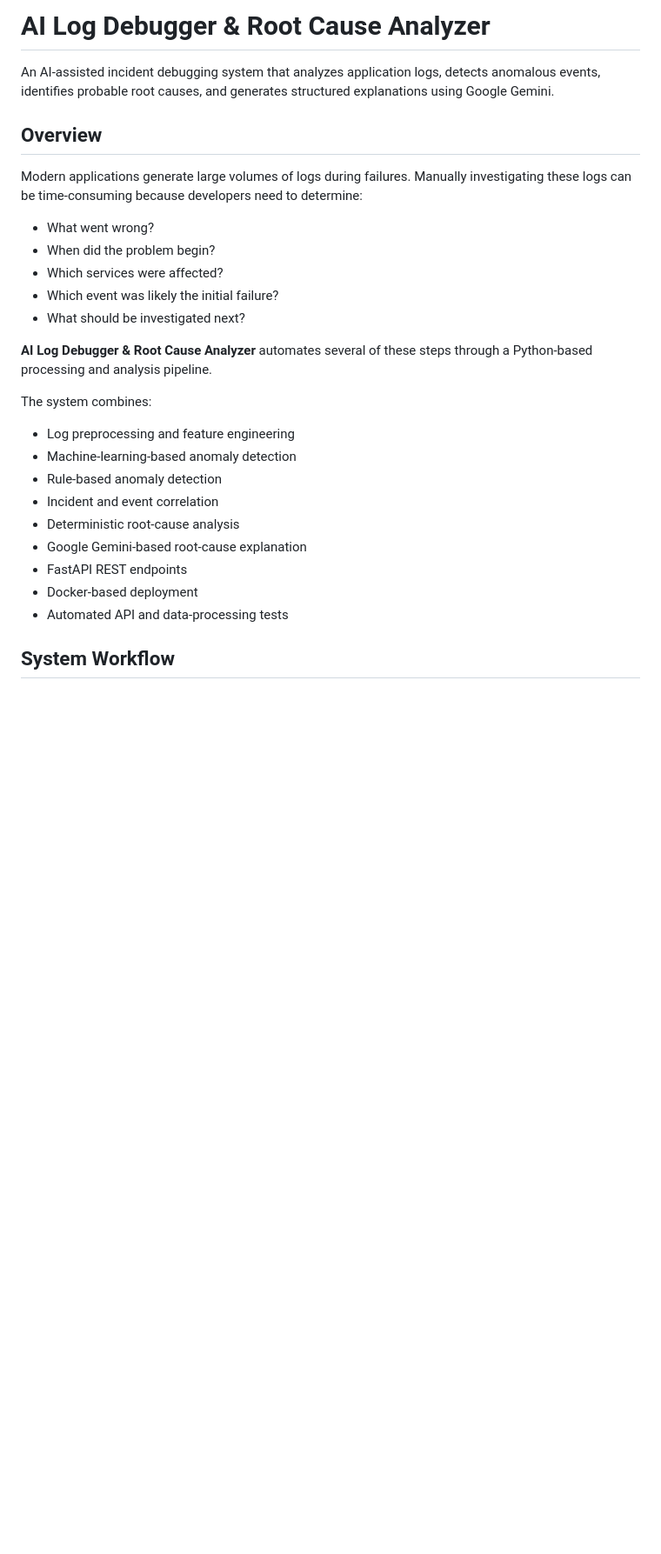
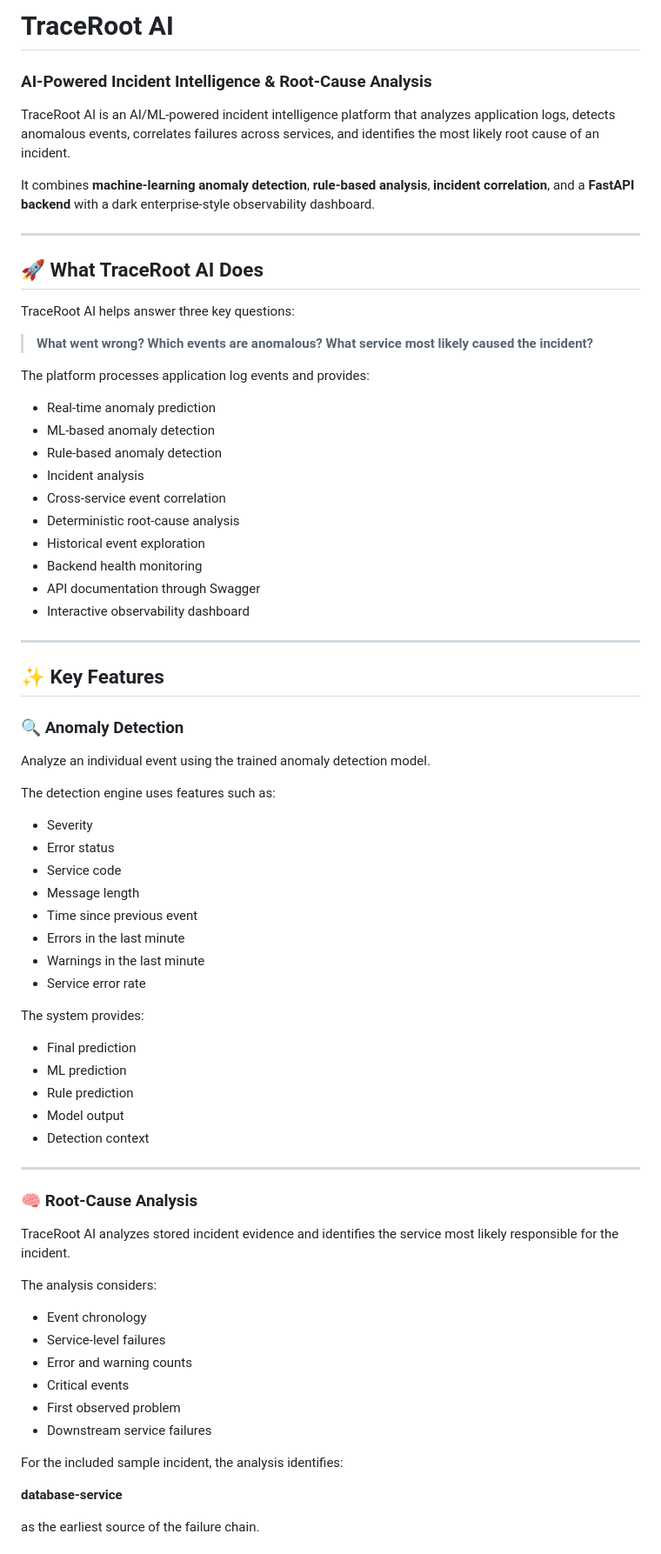
Before and after one commit to poojithadharmapuri023-pixel/ai-log-debugger, a Markdown page: README.md, the part around one of its changes. Shown at 87% size. Drawn GitHub-style; blank space fills up the shorter version.

Commit message:
Add TraceRoot AI project documentation

```diff
--- a/README.md
+++ b/README.md
@@ -1,29 +1,79 @@
-# AI Log Debugger & Root Cause Analyzer
+# TraceRoot AI
 
-An AI-assisted incident debugging system that analyzes application logs, detects anomalous events, identifies probable root causes, and generates structured explanations using Google Gemini.
+### AI-Powered Incident Intelligence & Root-Cause Analysis
 
-## Overview
+TraceRoot AI is an AI/ML-powered incident intelligence platform that analyzes application logs, detects anomalous events, correlates failures across services, and identifies the most likely root cause of an incident.
 
-Modern applications generate large volumes of logs during failures. Manually investigating these logs can be time-consuming because developers need to determine:
+It combines **machine-learning anomaly detection**, **rule-based analysis**, **incident correlation**, and a **FastAPI backend** with a dark enterprise-style observability dashboard.
 
-- What went wrong?
-- When did the problem begin?
-- Which services were affected?
-- Which event was likely the initial failure?
-- What should be investigated next?
+---
 
-**AI Log Debugger & Root Cause Analyzer** automates several of these steps through a Python-based processing and analysis pipeline.
+## 🚀 What TraceRoot AI Does
 
-The system combines:
+TraceRoot AI helps answer three key questions:
 
-- Log preprocessing and feature engineering
-- Machine-learning-based anomaly detection
-- Rule-based anomaly detection
-- Incident and event correlation
-- Deterministic root-cause analysis
-- Google Gemini-based root-cause explanation
-- FastAPI REST endpoints
-- Docker-based deployment
-- Automated API and data-processing tests
+> **What went wrong?**
+> **Which events are anomalous?**
+> **What service most likely caused the incident?**
 
-## System Workflow
+The platform processes application log events and provides:
+
+* Real-time anomaly prediction
+* ML-based anomaly detection
+* Rule-based anomaly detection
+* Incident analysis
+* Cross-service event correlation
+* Deterministic root-cause analysis
+* Historical event exploration
+* Backend health monitoring
+* API documentation through Swagger
+* Interactive observability dashboard
+
+---
+
+## ✨ Key Features
+
+### 🔍 Anomaly Detection
+
+Analyze an individual event using the trained anomaly detection model.
+
+The detection engine uses features such as:
+
+* Severity
+* Error status
+* Service code
+* Message length
+* Time since previous event
+* Errors in the last minute
+* Warnings in the last minute
+* Service error rate
+
+The system provides:
+
+* Final prediction
+* ML prediction
+* Rule prediction
+* Model output
+* Detection context
+
+---
+
+### 🧠 Root-Cause Analysis
+
+TraceRoot AI analyzes stored incident evidence and identifies the service most likely responsible for the incident.
+
+The analysis considers:
+
+* Event chronology
+* Service-level failures
+* Error and warning counts
+* Critical events
+* First observed problem
+* Downstream service failures
+
+For the included sample incident, the analysis identifies:
+
+**database-service**
+
+as the earliest source of the failure chain.
+
```
Also changed, not shown: other parts of README.md (+283 -360 lines).
